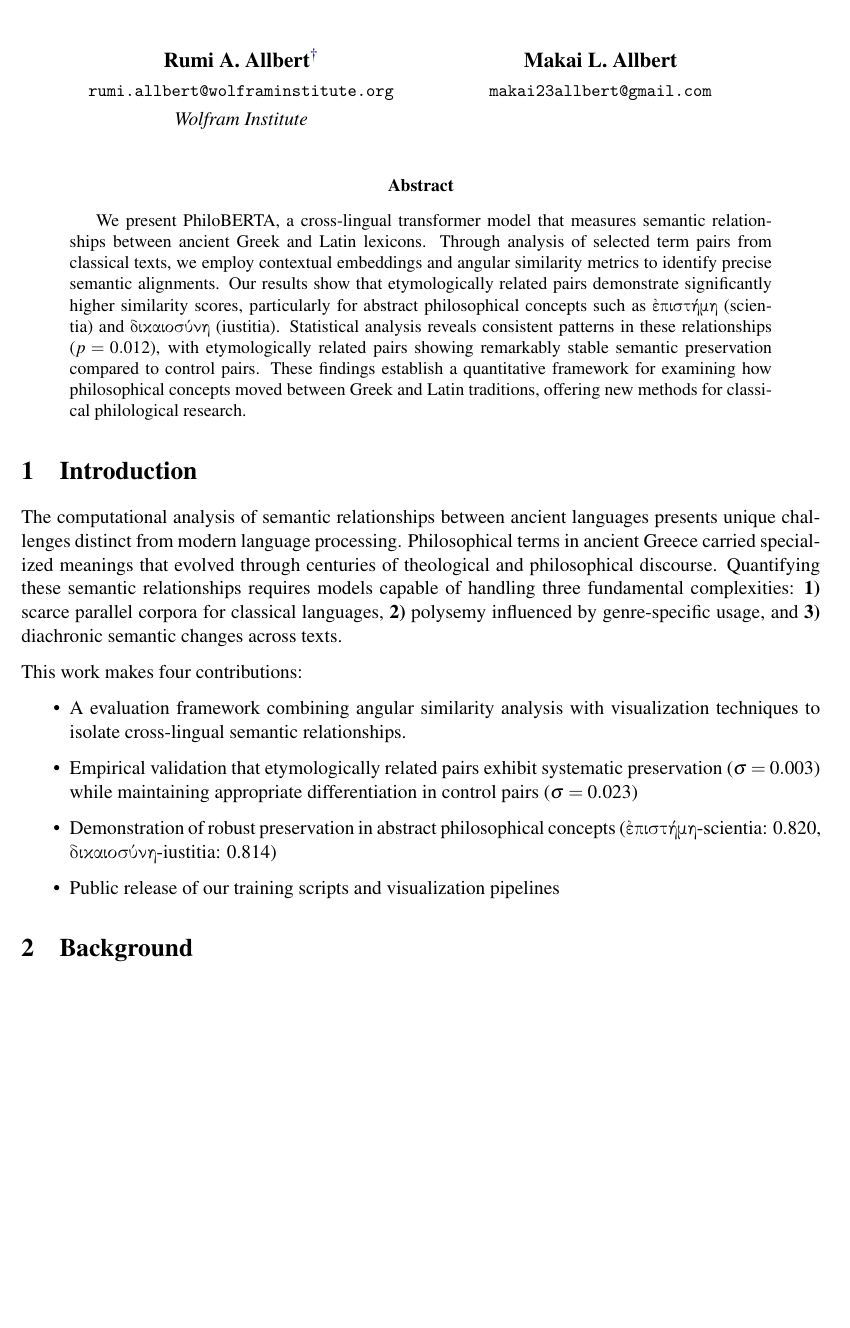
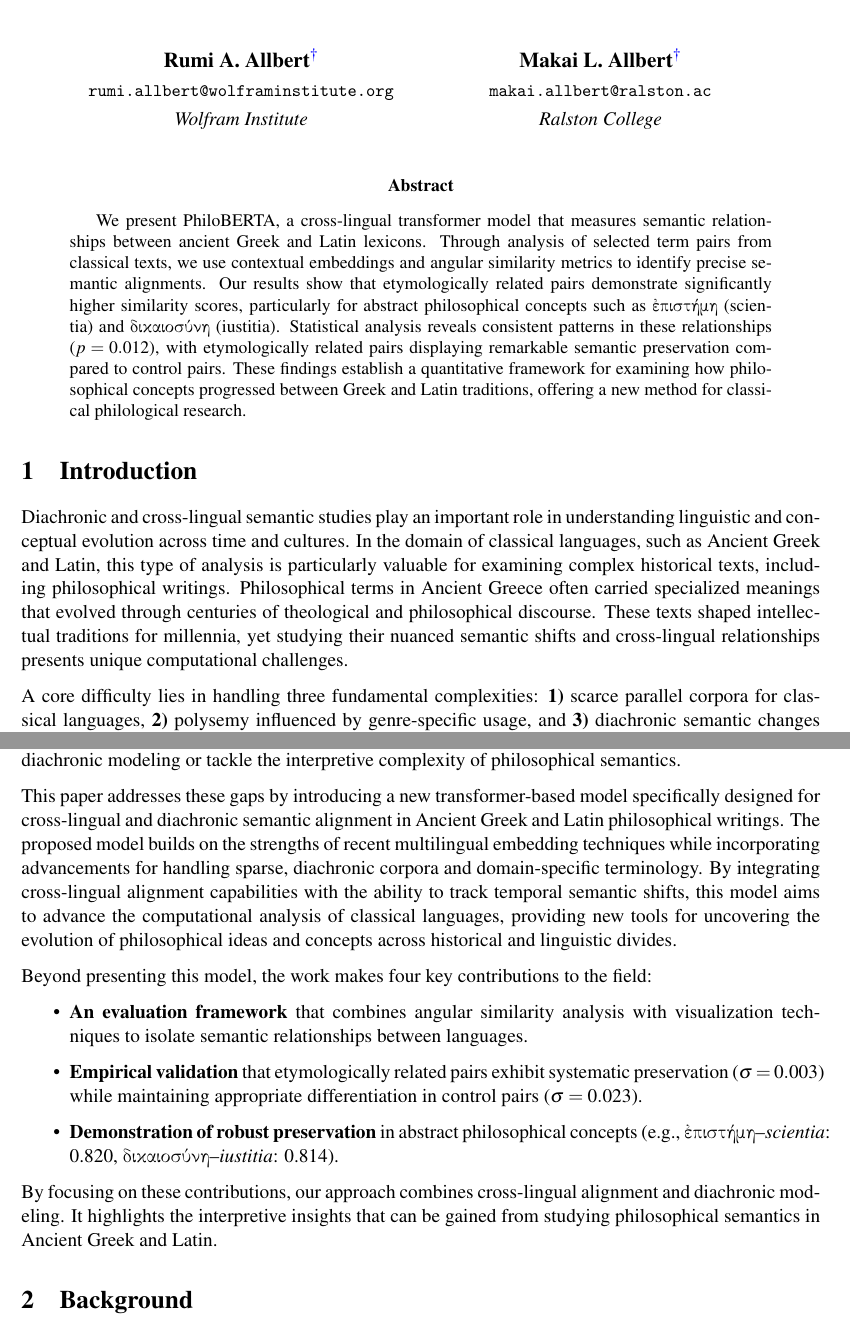
Before and after one commit to RumiAllbert/PhiloBERTA, a LaTeX paper (outputs/latex/main.tex): part of page 1 of 10 before the commit and two parts of pages 1 and 2 of 11 after it, the two joined at a grey line, cut so that both start at the same text, the shorter picture padded with empty space. Compiled offline with pdfLaTeX.

Commit message:
Update main.tex

```diff
--- a/outputs/latex/main.tex
+++ b/outputs/latex/main.tex
@@ -2,6 +2,8 @@
 \usepackage{amsmath, amssymb, array, algorithm, algorithmicx, algpseudocode, booktabs, colortbl, color, enumitem, fontawesome5, float, graphicx, hyperref, listings, makecell, multicol, multirow, pgffor, pifont, soul, sidecap, subcaption, titletoc, footmisc, url, wrapfig, xcolor, xspace, geometry}
 \usepackage[utf8]{inputenc}
 \usepackage{parskip}
+\usepackage{tikz}
+\usetikzlibrary{shadows}
 
 \usepackage{textcomp}
 
@@ -107,9 +109,9 @@
     \hfill
     \begin{minipage}{0.45\textwidth}
         \centering
-        {\large \textbf{Makai L. Allbert}}\\[0.2em]
-        {\small\ttfamily makai23allbert@gmail.com}\\[0.2em]
-        {\normalsize \textit{}}
+        {\large \textbf{Makai L. Allbert}\textsuperscript{\href{https://orcid.org/0000-0003-4756-0569}{†}}}\\[0.2em]
+        {\small\ttfamily makai.allbert@ralston.ac}\\[0.2em]
+        {\normalsize \textit{Ralston College}}
     \end{minipage}
 }
 
@@ -120,19 +122,30 @@
 \maketitle
 
 \begin{abstract}
-We present PhiloBERTA, a cross-lingual transformer model that measures semantic relationships between ancient Greek and Latin lexicons. Through analysis of selected term pairs from classical texts, we employ contextual embeddings and angular similarity metrics to identify precise semantic alignments. Our results show that etymologically related pairs demonstrate significantly higher similarity scores, particularly for abstract philosophical concepts such as \textgreek{ἐπιστήμη} (scientia) and \textgreek{δικαιοσύνη} (iustitia). Statistical analysis reveals consistent patterns in these relationships ($p=0.012$), with etymologically related pairs showing remarkably stable semantic preservation compared to control pairs. These findings establish a quantitative framework for examining how philosophical concepts moved between Greek and Latin traditions, offering new methods for classical philological research.
+We present PhiloBERTA, a cross-lingual transformer model that measures semantic relationships between ancient Greek and Latin lexicons. Through analysis of selected term pairs from classical texts, we use contextual embeddings and angular similarity metrics to identify precise semantic alignments. Our results show that etymologically related pairs demonstrate significantly higher similarity scores, particularly for abstract philosophical concepts such as \textgreek{ἐπιστήμη} (scientia) and \textgreek{δικαιοσύνη} (iustitia). Statistical analysis reveals consistent patterns in these relationships ($p=0.012$), with etymologically related pairs displaying remarkable semantic preservation compared to control pairs. These findings establish a quantitative framework for examining how philosophical concepts progressed between Greek and Latin traditions, offering a new method for classical philological research.
 \end{abstract}
 
 \section{Introduction}
-The computational analysis of semantic relationships between ancient languages presents unique challenges distinct from modern language processing. Philosophical terms in ancient Greece carried specialized meanings that evolved through centuries of theological and philosophical discourse. Quantifying these semantic relationships requires models capable of handling three fundamental complexities: \textbf{1)} scarce parallel corpora for classical languages, \textbf{2)} polysemy influenced by genre-specific usage, and \textbf{3)} diachronic semantic changes across texts.
+Diachronic and cross-lingual semantic studies play an important role in understanding linguistic and conceptual evolution across time and cultures. In the domain of classical languages, such as Ancient Greek and Latin, this type of analysis is particularly valuable for examining complex historical texts, including philosophical writings. Philosophical terms in Ancient Greece often carried specialized meanings that evolved through centuries of theological and philosophical discourse. These texts shaped intellectual traditions for millennia, yet studying their nuanced semantic shifts and cross-lingual relationships presents unique computational challenges.
 
-This work makes four contributions:
+A core difficulty lies in handling three fundamental complexities: \textbf{1)} scarce parallel corpora for classical languages, \textbf{2)} polysemy influenced by genre-specific usage, and \textbf{3)} diachronic semantic changes across texts. Ancient Greek and Latin feature highly inflected morphology, significant lexical polysemy, and distinct syntactic structures from modern languages. Moreover, the texts under investigation---particularly philosophical works---encompass specialized vocabulary, overlapping conceptual terminology, and complex allusions. For instance, terms such as \textit{logos} in Ancient Greek or \textit{anima} in Latin exhibit semantic and conceptual evolution tied to changing philosophical interpretations over time. These characteristics push the boundaries of existing computational models, which are often trained on modern, high-resource languages and do not generalize well to classical languages. This underlines the necessity of developing customized models that incorporate diachronic information and adapt to cross-lingual alignment in resource-scarce historical contexts.
+
+The advent of contextualized embeddings through transformer architectures has opened new possibilities for handling these challenges. Models like mBERT, LASER, and XLM-R have demonstrated the ability to generate aligned latent representations for cross-lingual tasks and to uncover semantic relationships in low-resource languages. These techniques have been successfully applied to tasks such as sentence-level alignment of Ancient Greek translations into Latin~\cite{Craig2023TestingTL,Yousef2022AnAM}, multilingual lemmatization, and semantic retrieval~\cite{riemenschneider2023graeciacaptaferumvictorem,krahn2023sentenceembeddingmodelsancient}. However, these approaches often prioritize modern cross-lingual alignment tasks (e.g., French—English) and seldom tackle the additional complexity of diachronic semantic shifts, where meanings change over time as reflected in historical texts.
+
+Efforts to analyze diachronic semantic change, such as through embedding-based or Bayesian models, have proven effective for detecting lexical shifts in Ancient Greek and Latin~\cite{Perrone2021LexicalSC,sprugnoliBuildingComparingLemma2020,mcgillivrayComputationalApproachLexical2019}. Embedding methods like GASC~\cite{Perrone2021LexicalSC} and lemma-based comparisons of historical corpora~\cite{sprugnoliBuildingComparingLemma2020} have shown that temporal segmentation can reveal meaningful trends in word usage. While these methods provide valuable insights into diachronic patterns, they lack integration with cross-lingual approaches, limiting their utility for analyzing semantic alignment between Ancient Greek and Latin philosophical corpora.
+
+To date, few computational frameworks have unified these two areas: the unsupervised cross-lingual alignment of embeddings and the detection of diachronic semantic shifts. Existing research has also largely overlooked the philosophical domain, whose texts---dense with conceptual polysemy and intertextual references---pose unique challenges for computational analysis. Recent innovations, such as SPhilBERTa~\cite{riemenschneider2023graeciacaptaferumvictorem} and fine-tuned XLM-R~\cite{Yousef2022AnAM}, have demonstrated the potential of multilingual transformers for analyzing domain-specific corpora. However, these models have yet to explicitly address diachronic modeling or tackle the interpretive complexity of philosophical semantics.
+
+This paper addresses these gaps by introducing a new transformer-based model specifically designed for cross-lingual and diachronic semantic alignment in Ancient Greek and Latin philosophical writings. The proposed model builds on the strengths of recent multilingual embedding techniques while incorporating advancements for handling sparse, diachronic corpora and domain-specific terminology. By integrating cross-lingual alignment capabilities with the ability to track temporal semantic shifts, this model aims to advance the computational analysis of classical languages, providing new tools for uncovering the evolution of philosophical ideas and concepts across historical and linguistic divides.
+
+Beyond presenting this model, the work makes four key contributions to the field:
 \begin{itemize}
-\item A evaluation framework combining angular similarity analysis with visualization techniques to isolate cross-lingual semantic relationships.
-\item Empirical validation that etymologically related pairs exhibit systematic preservation ($\sigma = 0.003$) while maintaining appropriate differentiation in control pairs ($\sigma = 0.023$)
-\item Demonstration of robust preservation in abstract philosophical concepts (\textgreek{ἐπιστήμη}-scientia: 0.820, \textgreek{δικαιοσύνη}-iustitia: 0.814)
-\item Public release of our training scripts and visualization pipelines
+    \item \textbf{An evaluation framework} that combines angular similarity analysis with visualization techniques to isolate semantic relationships between languages.
+    \item \textbf{Empirical validation} that etymologically related pairs exhibit systematic preservation ($\sigma = 0.003$) while maintaining appropriate differentiation in control pairs ($\sigma = 0.023$).
+    \item \textbf{Demonstration of robust preservation} in abstract philosophical concepts (e.g., \textgreek{ἐπιστήμη}--\textit{scientia}: 0.820, \textgreek{δικαιοσύνη}--\textit{iustitia}: 0.814).
 \end{itemize}
+
+By focusing on these contributions, our approach combines cross-lingual alignment and diachronic modeling. It highlights the interpretive insights that can be gained from studying philosophical semantics in Ancient Greek and Latin.
 
 \section{Background}
 Modern computational philology builds upon three foundational pillars: contextual language models, cross-lingual alignment techniques, and diachronic semantic analysis. Let $\mathcal{C} = \{c_1,...,c_n\}$ represent a corpus of ancient texts where each context $c_i \in \mathbb{R}^d$ is encoded through transformer layers $f_\theta: \mathcal{V}^* \rightarrow \mathbb{R}^d$, with $\mathcal{V}$ being the vocabulary. For bilingual term pairs $(g,l) \in \mathcal{P}$ where $g \in \mathcal{V}_g$ (Greek) and $l \in \mathcal{V}_l$ (Latin), the semantic similarity metric becomes:
```
Also changed, not shown: outputs/latex/main.tex (20 more changed lines).
